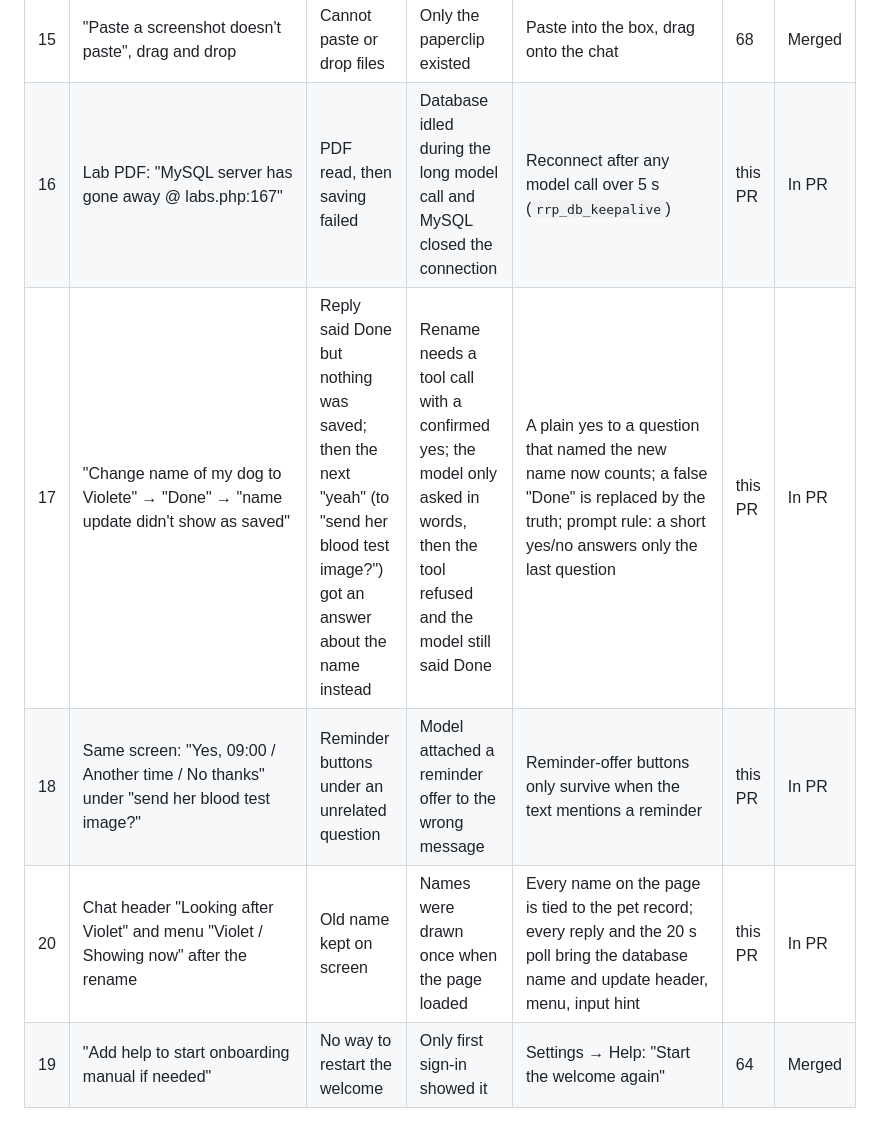
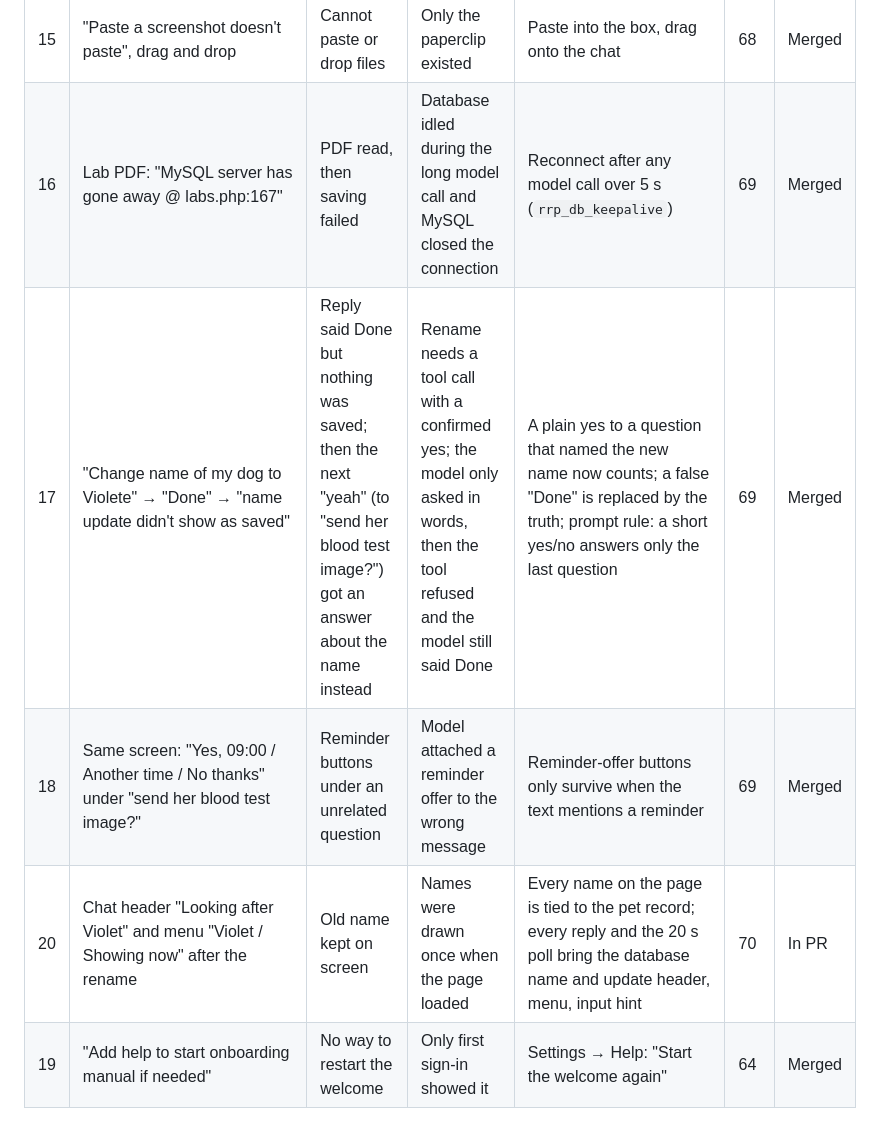
Before and after one commit to navidnajmabadi/NAVID-MEHRDAD, a Markdown page: docs/ISSUES.md, the part around the change. Rendered like a GitHub page.

Commit message:
Issue log: statuses

```diff
--- a/docs/ISSUES.md
+++ b/docs/ISSUES.md
@@ -20,10 +20,10 @@ Status: **Merged** = fixed and in `PetFinder`. **In PR** = fixed, waiting for me
 | 13 | `sipaw.nakilab.com/vet.php`: "This link has expired" | Scary page after SIPO's "Open Vets" button | SIPO could open the vet share page, which needs a private link | Button removed; page without a link redirects the owner to Health → Share | 67 | Merged |
 | 14 | Lab PDF, "error 500" | PDF not read | Most likely the 30 s PHP time limit during a long model call | 240 s limit, 256 MB, JSON errors with the real reason | 68 | Merged |
 | 15 | "Paste a screenshot doesn't paste", drag and drop | Cannot paste or drop files | Only the paperclip existed | Paste into the box, drag onto the chat | 68 | Merged |
-| 16 | Lab PDF: "MySQL server has gone away @ labs.php:167" | PDF read, then saving failed | Database idled during the long model call and MySQL closed the connection | Reconnect after any model call over 5 s (`rrp_db_keepalive`) | this PR | In PR |
-| 17 | "Change name of my dog to Violete" → "Done" → "name update didn't show as saved" | Reply said Done but nothing was saved; then the next "yeah" (to "send her blood test image?") got an answer about the name instead | Rename needs a tool call with a confirmed yes; the model only asked in words, then the tool refused and the model still said Done | A plain yes to a question that named the new name now counts; a false "Done" is replaced by the truth; prompt rule: a short yes/no answers only the last question | this PR | In PR |
-| 18 | Same screen: "Yes, 09:00 / Another time / No thanks" under "send her blood test image?" | Reminder buttons under an unrelated question | Model attached a reminder offer to the wrong message | Reminder-offer buttons only survive when the text mentions a reminder | this PR | In PR |
-| 20 | Chat header "Looking after Violet" and menu "Violet / Showing now" after the rename | Old name kept on screen | Names were drawn once when the page loaded | Every name on the page is tied to the pet record; every reply and the 20 s poll bring the database name and update header, menu, input hint | this PR | In PR |
+| 16 | Lab PDF: "MySQL server has gone away @ labs.php:167" | PDF read, then saving failed | Database idled during the long model call and MySQL closed the connection | Reconnect after any model call over 5 s (`rrp_db_keepalive`) | 69 | Merged |
+| 17 | "Change name of my dog to Violete" → "Done" → "name update didn't show as saved" | Reply said Done but nothing was saved; then the next "yeah" (to "send her blood test image?") got an answer about the name instead | Rename needs a tool call with a confirmed yes; the model only asked in words, then the tool refused and the model still said Done | A plain yes to a question that named the new name now counts; a false "Done" is replaced by the truth; prompt rule: a short yes/no answers only the last question | 69 | Merged |
+| 18 | Same screen: "Yes, 09:00 / Another time / No thanks" under "send her blood test image?" | Reminder buttons under an unrelated question | Model attached a reminder offer to the wrong message | Reminder-offer buttons only survive when the text mentions a reminder | 69 | Merged |
+| 20 | Chat header "Looking after Violet" and menu "Violet / Showing now" after the rename | Old name kept on screen | Names were drawn once when the page loaded | Every name on the page is tied to the pet record; every reply and the 20 s poll bring the database name and update header, menu, input hint | 70 | In PR |
 | 19 | "Add help to start onboarding manual if needed" | No way to restart the welcome | Only first sign-in showed it | Settings → Help: "Start the welcome again" | 64 | Merged |
 
 ## Still to check live after deploy
```
